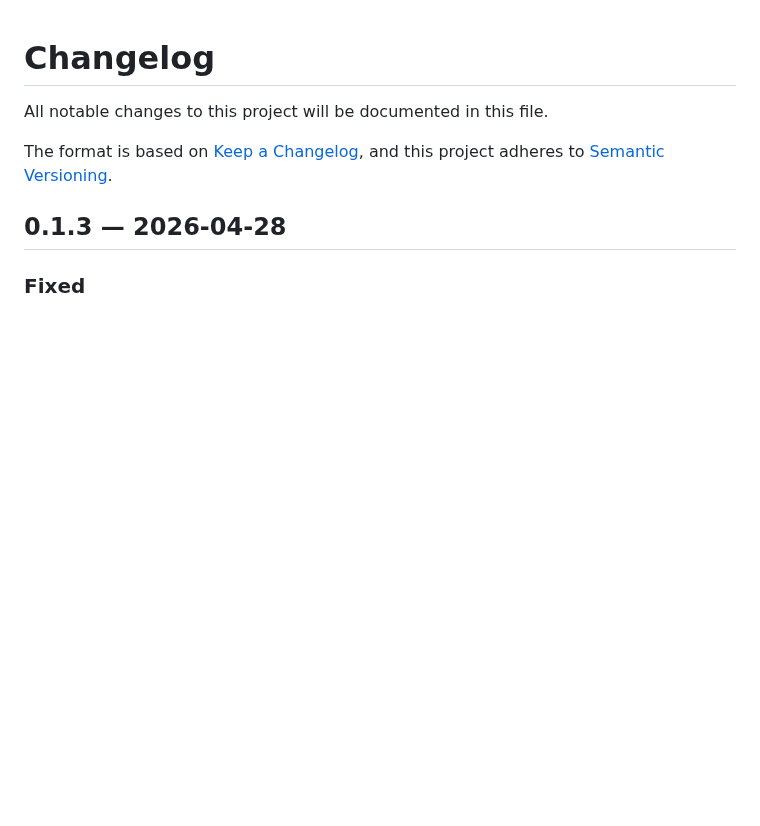
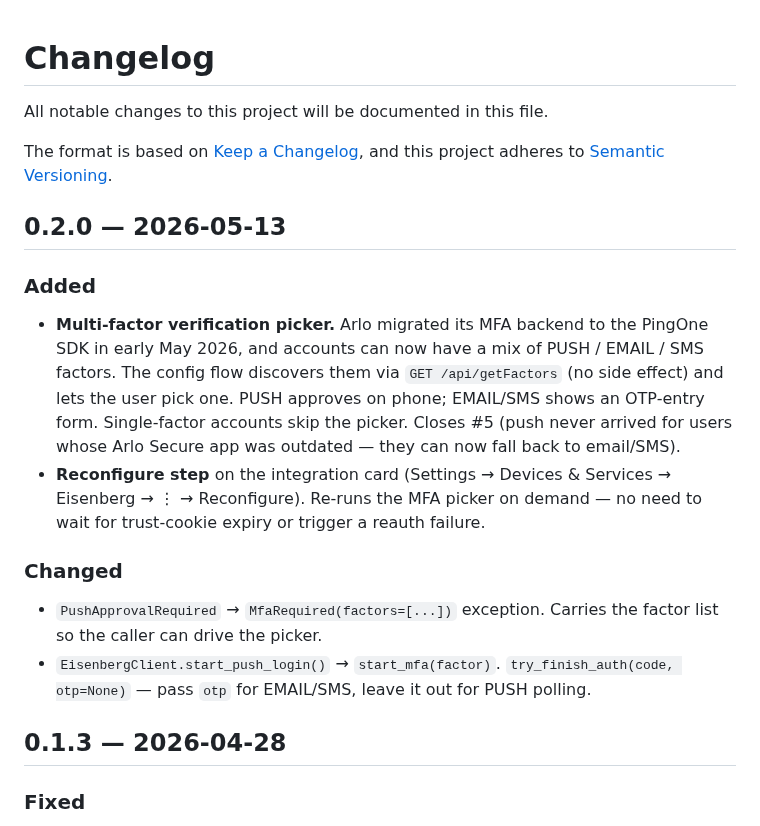
Before and after one commit to vjt/ha-eisenberg, a Markdown page: CHANGELOG.md, the part around the change. GitHub-like rendering; blank space fills up the shorter version.

```diff
--- a/CHANGELOG.md
+++ b/CHANGELOG.md
@@ -4,6 +4,31 @@ All notable changes to this project will be documented in this file.
 
 The format is based on [Keep a Changelog](https://keepachangelog.com/en/1.1.0/),
 and this project adheres to [Semantic Versioning](https://semver.org/spec/v2.0.0.html).
+
+## 0.2.0 — 2026-05-13
+
+### Added
+
+- **Multi-factor verification picker.** Arlo migrated its MFA backend
+  to the PingOne SDK in early May 2026, and accounts can now have a
+  mix of PUSH / EMAIL / SMS factors. The config flow discovers them
+  via `GET /api/getFactors` (no side effect) and lets the user pick
+  one. PUSH approves on phone; EMAIL/SMS shows an OTP-entry form.
+  Single-factor accounts skip the picker. Closes #5 (push never
+  arrived for users whose Arlo Secure app was outdated — they can
+  now fall back to email/SMS).
+- **Reconfigure step** on the integration card (Settings → Devices
+  & Services → Eisenberg → ⋮ → Reconfigure). Re-runs the MFA picker
+  on demand — no need to wait for trust-cookie expiry or trigger a
+  reauth failure.
+
+### Changed
+
+- `PushApprovalRequired` → `MfaRequired(factors=[...])` exception.
+  Carries the factor list so the caller can drive the picker.
+- `EisenbergClient.start_push_login()` → `start_mfa(factor)`.
+  `try_finish_auth(code, otp=None)` — pass `otp` for EMAIL/SMS,
+  leave it out for PUSH polling.
 
 ## 0.1.3 — 2026-04-28
 
```
Also changed, not shown: README.md (+16 -4 lines), docs/factor-picker.png (added), 15 other files.
